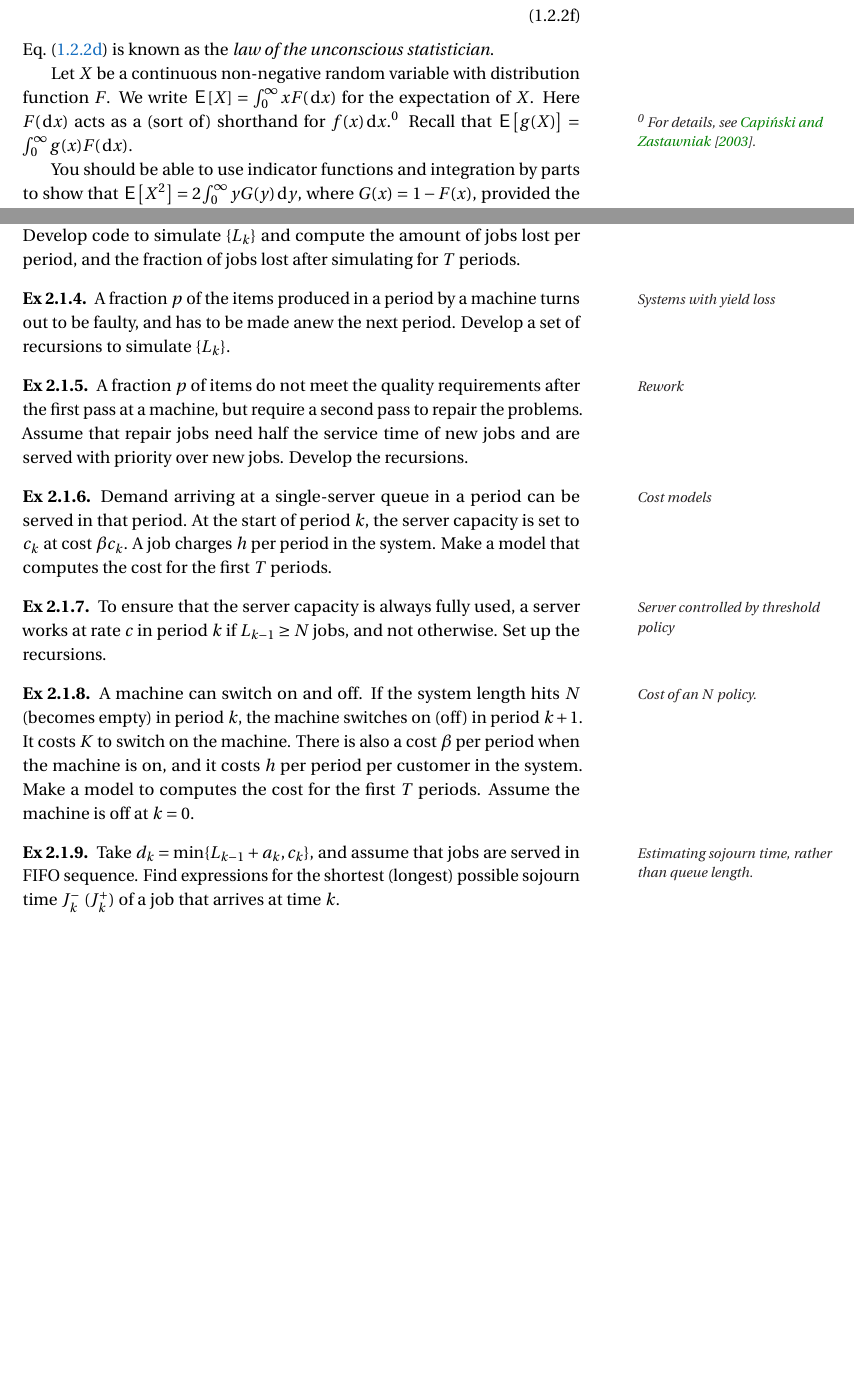
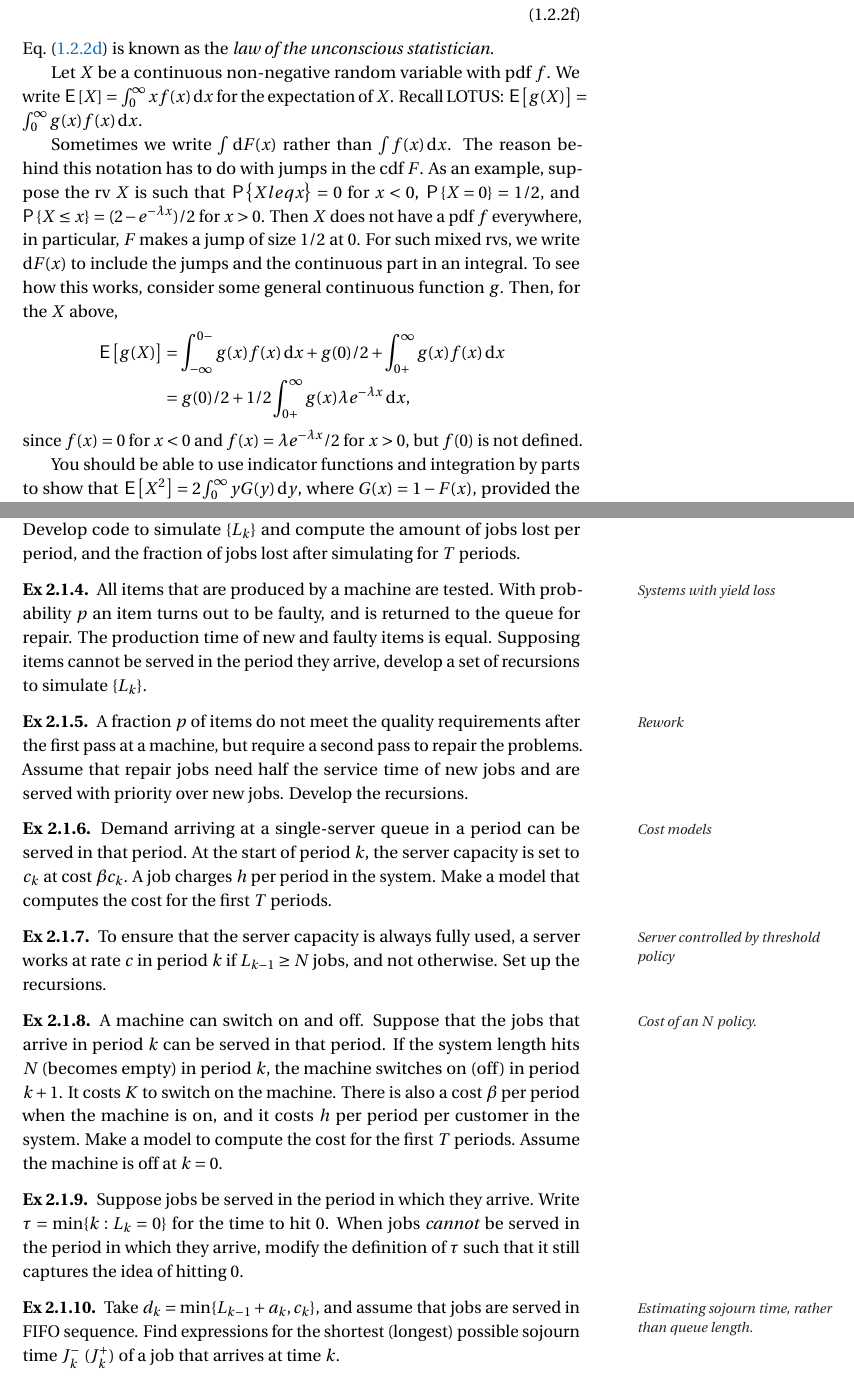
Before and after one commit to machielllo/queueing_book, a LaTeX thesis (book-sources/queueing-book.tex, which reads book-sources/constructiondiscretetime.tex, book-sources/mg1_distribution.tex, book-sources/preliminaries.tex): two parts of pages 7 and 14 of 142 before the commit and two parts of pages 7 and 14 of 143 after it, joined at a grey line, cut so that both start at the same text, the shorter picture padded with empty space. The pictures show the PDF file queueing-book.pdf that the author committed with the source.

Commit message:
explanation added

```diff
--- a/book-sources/constructiondiscretetime.tex
+++ b/book-sources/constructiondiscretetime.tex
@@ -410,22 +410,18 @@ print(sum(l) / sum(a))  # fraction lost.
 
 \begin{exercise}
 \label{ex:88}
- A fraction
-\marginpar{Systems with yield loss}
-$p$ of the items produced in a period by a machine  turns out to be faulty, and has to be made anew the next period.
- Develop a set of recursions to simulate $\{L_k\}$.
+All items\marginpar{Systems with yield loss}
+ that are produced by a machine are tested. With probability $p$ an item turns out to be faulty, and is returned to the queue for repair. The production time of new and faulty items is equal.  Supposing  items cannot be served in the period they arrive,   develop a set of recursions to simulate $\{L_k\}$.
+ \begin{hint}
+ When the machine makes $n$ items, and each of these is faulty with probability $p$, then the number of faulty items is $\Bin{n, p}$.
+ \end{hint}
 \begin{solution}
- % The machine amount produced in period $k$ is $d_k$.
- % Thus, $p d_k$ is the amount lost, neglecting rounding errors for the moment.
- % Thus, $(1-p)d_k$ items can be used to serve customer demand.
- % Therefore
- % \begin{align*}
- % d_k &= \min\{\L_{k-1}, c_k\}, \\
- % L_k &= \L_{k-1}-d_k(1-p) + a_k'.
- % \end{align*}
+Here is the code.
+\begin{pyconsole}
+import numpy as np
 
-Since a fraction $p$ is faulty, a fraction $1-p$ can depart.
-\begin{pyconsole}
+np.random.seed(3)
+
 a = [0, 4, 8, 2, 1]
 c = [3] * len(a)
 L = [0] * len(a)
@@ -440,4 +437,5 @@ for k in range(1, len(a)):
     L[k] = L[k - 1] + a[k] - d[k]
 
+print(d)
 print(L)
 \end{pyconsole}
@@ -522,11 +522,11 @@ Take $c_k = c\1{\L_{k-1} >= N}$.
 
 
 \begin{exercise}\label{ex:n-policies}
-A machine \marginpar{Cost of an $N$ policy.} can switch on and off.
+A machine \marginpar{Cost of an $N$ policy.} can switch on and off. Suppose that the jobs that arrive in period $k$ can be served in that period.
  If the system length hits $N$ (becomes empty) in period $k$, the machine switches on (off) in period $k+1$.
  It costs $K$ to switch on the machine.
  There is also a cost $\beta$ per period when the machine is on, and it costs $h$ per period per customer in the system.
-Make a  model to  computes the cost for the first $T$ periods.
+Make a  model to compute the cost for the first $T$ periods.
 Assume the machine is  off at $k=0$.
 \begin{hint}
   Introduce a variable $I_k\in\{0, 1\}$ to keep track of the state of the server.
@@ -534,10 +534,22 @@ Assume the machine is  off at $k=0$.
   Now use~\cref{ex:50} to find $\{c_k\}$ and the switching cost.
 \end{hint}
 \begin{solution}
-$I_0 = 0$,  $d_k =\min\{\L_{k-1}, I_k c_k\}$, from which
+$I_0 = 0$,  $d_k =\min\{\L_{k-1}+a_{k}, I_k c_k\}$, from which
 $\L_k$ and $I_{k+1}$ follow, and so on. Next,
  observing that the machine  switches on in period $k$ iff
 $I_{k-1} = 0$ and $I_k=1$, the cost is $\sum_{k=1}^T \left(\beta I_k + h \L_k + K[I_k - I_{k-1}]^+\right)$.
+
+Interestingly, if arrivals cannot be served in the period in which they arrive, it might be that the system is never empty. For instance, if $a_{k}\sim\Unif{4, 10}$, then $L_{k}\geq a_{k} \geq 4$ for all $k$.
+\end{solution}
+\end{exercise}
+
+\begin{exercise}
+Suppose jobs be served in the period in which they arrive. Write $\tau=\min\{k : L_{k}=0\}$ for the time to hit $0$. When jobs \emph{cannot} be served in the period in which they arrive, modify the  definition of $\tau$ such that it still captures the idea of hitting $0$.
+\begin{hint}
+When $a_{k}> 0$ for all $k$, then $L_k\geq a_k>0$ for all $k$.
+\end{hint}
+\begin{solution}
+Define $\tau$ now as $\min\{k : L_k = a_{k}\}$.
 \end{solution}
 \end{exercise}
 
--- a/book-sources/mg1_distribution.tex
+++ b/book-sources/mg1_distribution.tex
@@ -119,18 +119,18 @@ Since jobs arrive as a Poisson process, $Y|S \sim P(\lambda S)$; hence,
  \begin{equation*}
  \P{Y =j\given S=x} = e^{-\lambda x}\frac{(\lambda x)^j}{j!}.
  \end{equation*}
- We write $\P{S\in \d x} = F(\d x) = F(x + \d x) - F(x)$ for the probability that the service time lies in the (infinitesimal) interval $[x, x+\d x]$.\sidenote{We shamelessly use infinitesimals here.
+ We write $\P{S\in \d x} = \d F(x) = F(x + \d x) - F(x)$ for the probability that the service time lies in the (infinitesimal) interval $[x, x+\d x]$.\sidenote{We shamelessly use infinitesimals here.
    We refer the interested student to any book on measure theory, to add a pile of technical details and  hide the intuition.}
-When $F$ has a density $f$, then $F(\d x) = f(x) \d x$.
+When $F$ has a density $f$, then $\d F(x) = f(x) \d x$.
 With this,
  \begin{equation*}
- \P{Y=j} = \int_0^\infty \P{Y =j\given S=x} F(\d x)
-= \int_0^\infty e^{-\lambda x}\frac{(\lambda x)^j}{j!} F(\d x).
+ \P{Y=j} = \int_0^\infty \P{Y =j\given S=x} \d F(x)
+= \int_0^\infty e^{-\lambda x}\frac{(\lambda x)^j}{j!} \d F(x).
 \end{equation*}
 
 In simple cases we can carry out the integration by hand.
 A simple example is when $S\sim \Exp(\mu)$.\sidenote{~\cref{ex:74}} Another is to take $S\equiv s$, i.e., a constant.
-In this case, all probability mass is concentrated on $s$, so that $F(\d x) = 0$ for $x\neq s$ but $F(\d s) = \infty$.\sidenote{The density is the, so-called, $\delta$ function concentrated on $s$.}
+In this case, all probability mass is concentrated on $s$, so that $\d F( x) = 0$ for $x\neq s$ but $\d F(s) = \infty$.\sidenote{The density is the, so-called, $\delta$ function concentrated on $s$.}
 With this, $f(j) = e^{-\lambda s}(\lambda s)^j/{j!}$.
 
 \newthought{When we cannot} obtain a closed-form expression for the integral we need numerical methods.
--- a/book-sources/preliminaries.tex
+++ b/book-sources/preliminaries.tex
@@ -140,10 +140,17 @@ X&=\sum_{n=0}^\infty X\1{X=n} = \sum_{n=0}^\infty n \1{X=n}, \label{eq:77} \\
 Eq.~\cref{eq:66} is known as the \recall{law of the unconscious statistician}.
 
 
-Let $X$ be a continuous non-negative random variable with distribution function $F$.
-We write $ \E{X} = \int_0^\infty x F(\d x)$ for the expectation of~$X$.
-Here $F(\d x)$ acts as a (sort of) shorthand for $f(x) \d x$.\sidenote{For details, see \citet{capinski03:_probab_probl}.}
-Recall that $\E{g(X)} = \int_0^\infty g(x) F(\d x)$.
+Let $X$ be a continuous non-negative random variable with pdf $f$.
+We write $ \E{X} = \int_0^\infty x f(x) \d x$ for the expectation of~$X$.
+Recall LOTUS: $\E{g(X)} = \int_0^\infty g(x) f(x) \d x$.
+
+Sometimes we write $\int \d F(x)$ rather than $\int f(x) \d x$. The reason behind this notation has to do with jumps in the cdf $F$. As an example, suppose the rv $X$ is such that $\P{Xleq x} = 0$ for $x<0$, $\P{X=0} = 1/2$, and $\P{X\leq x} = (2-e^{-\lambda x})/2$ for $x>0$. Then $X$ does not have a pdf $f$ everywhere, in particular, $F$ makes a jump of size $1/2$ at $0$. For such mixed rvs, we write $\d F(x)$ to include the jumps and the continuous part in an integral. To see how this works, consider some general continuous function $g$. Then, for the $X$ above,
+\begin{align*}
+\E{g(X)} &= \int_{-\infty}^{0-} g(x) f(x) \d x + g(0)/2 + \int_{0+}^{\infty} g(x) f(x) \d x \\
+ &= g(0)/2 + 1/2 \int_{0+}^{\infty} g(x) \lambda e^{-\lambda x} \d x,
+\end{align*}
+since $f(x) = 0$ for $x<0$ and $f(x) = \lambda e^{-\lambda x}/2$ for $x>0$, but  $f(0)$ is not defined.
+
 
 You should be able to use indicator functions and integration by parts to show that $\E{X^2} = 2\int_0^\infty y G(y) \d y$, where $G(x) = 1- F(x)$, provided the second moment exists.
 
```
Also changed, not shown: book-sources/preamble.sty (+1 -0 lines), book-sources/random_walk.tex (+3 -3 lines), assignments.pdf, queueing-book.pdf, book-sources/constructiondiscretetime.tex (7 more changed lines), book-sources/mg1_distribution.tex (4 more changed lines), book-sources/preliminaries.tex (10 more changed lines), 4 other files.
